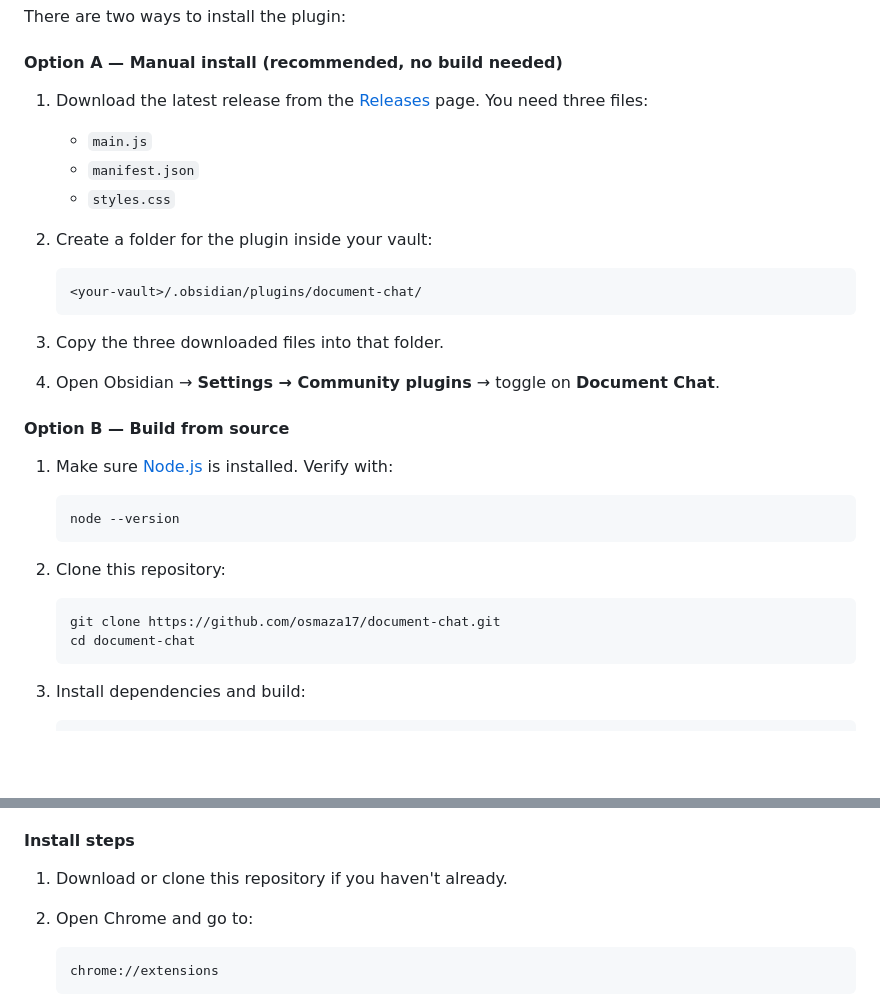
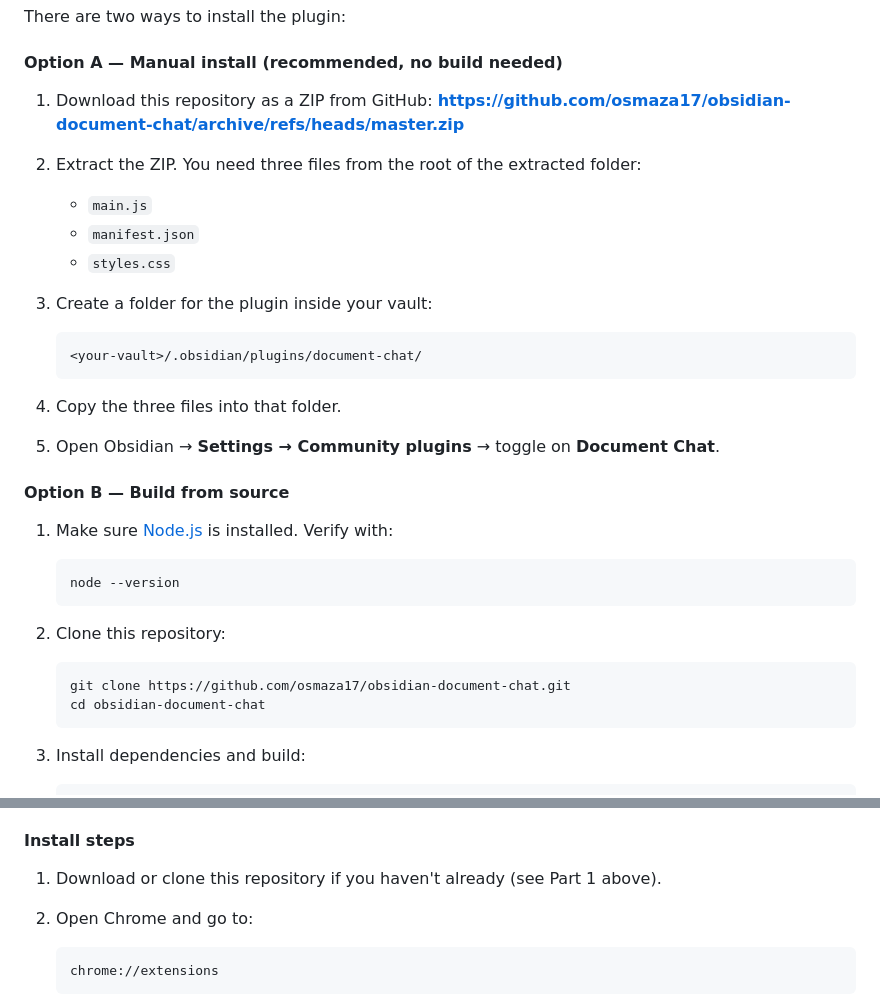
Before and after one commit to osmaza17/obsidian-document-chat, a Markdown page: README.md, 2 parts joined by grey strips. Drawn GitHub-style; blank space fills up the shorter version.

Commit message:
Fix repo URLs and install instructions in README

````diff
--- a/README.md
+++ b/README.md
@@ -31,19 +31,22 @@ There are two ways to install the plugin:
 
 #### Option A — Manual install (recommended, no build needed)
 
-1. Download the latest release from the [Releases](../../releases) page. You need three files:
+1. Download this repository as a ZIP from GitHub:
+   **[https://github.com/osmaza17/obsidian-document-chat/archive/refs/heads/master.zip](https://github.com/osmaza17/obsidian-document-chat/archive/refs/heads/master.zip)**
+
+2. Extract the ZIP. You need three files from the root of the extracted folder:
    - `main.js`
    - `manifest.json`
    - `styles.css`
 
-2. Create a folder for the plugin inside your vault:
+3. Create a folder for the plugin inside your vault:
    ```
    <your-vault>/.obsidian/plugins/document-chat/
    ```
 
-3. Copy the three downloaded files into that folder.
+4. Copy the three files into that folder.
 
-4. Open Obsidian → **Settings → Community plugins** → toggle on **Document Chat**.
+5. Open Obsidian → **Settings → Community plugins** → toggle on **Document Chat**.
 
 #### Option B — Build from source
 
@@ -54,8 +57,8 @@ There are two ways to install the plugin:
 
 2. Clone this repository:
    ```bash
-   git clone https://github.com/osmaza17/document-chat.git
-   cd document-chat
+   git clone https://github.com/osmaza17/obsidian-document-chat.git
+   cd obsidian-document-chat
    ```
 
 3. Install dependencies and build:
@@ -79,7 +82,7 @@ The Chrome extension acts as a bridge between Obsidian and claude.ai. When you c
 
 #### Install steps
 
-1. Download or clone this repository if you haven't already.
+1. Download or clone this repository if you haven't already (see Part 1 above).
 
 2. Open Chrome and go to:
    ```
````
